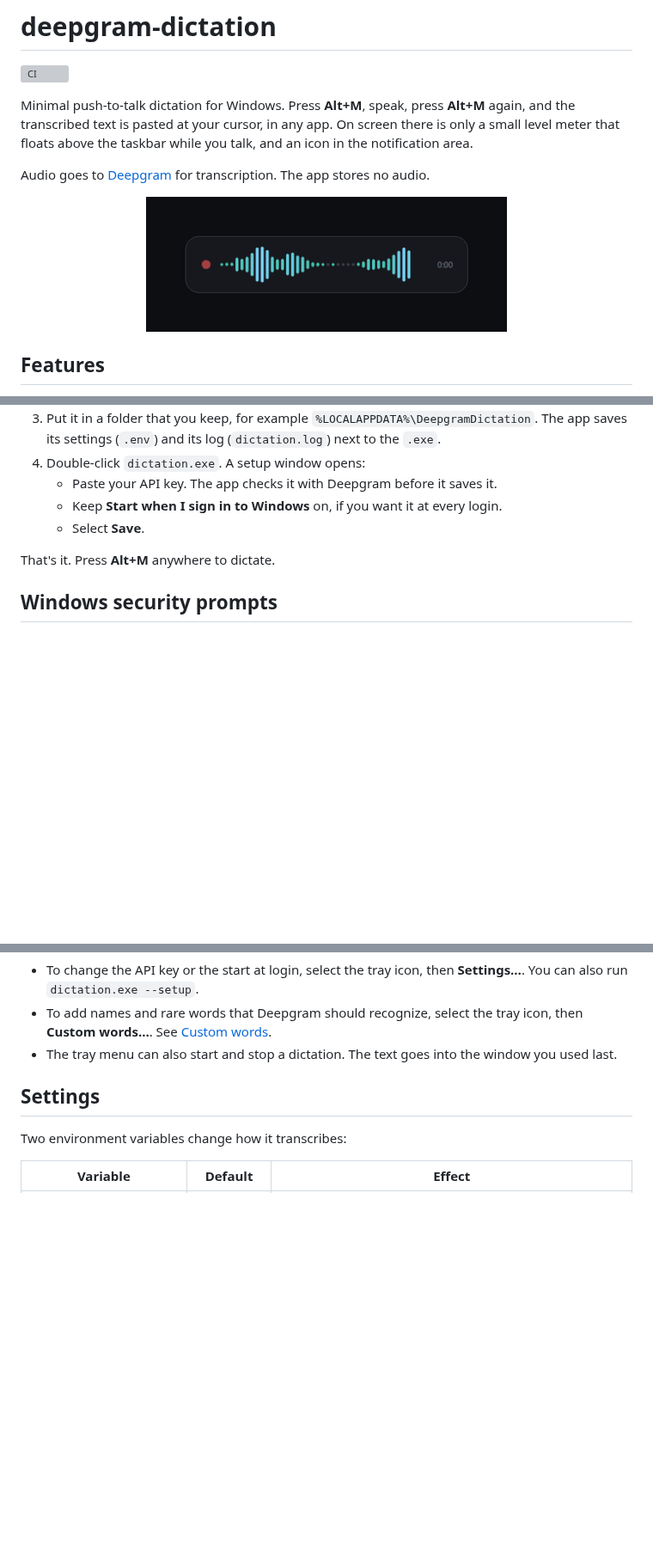
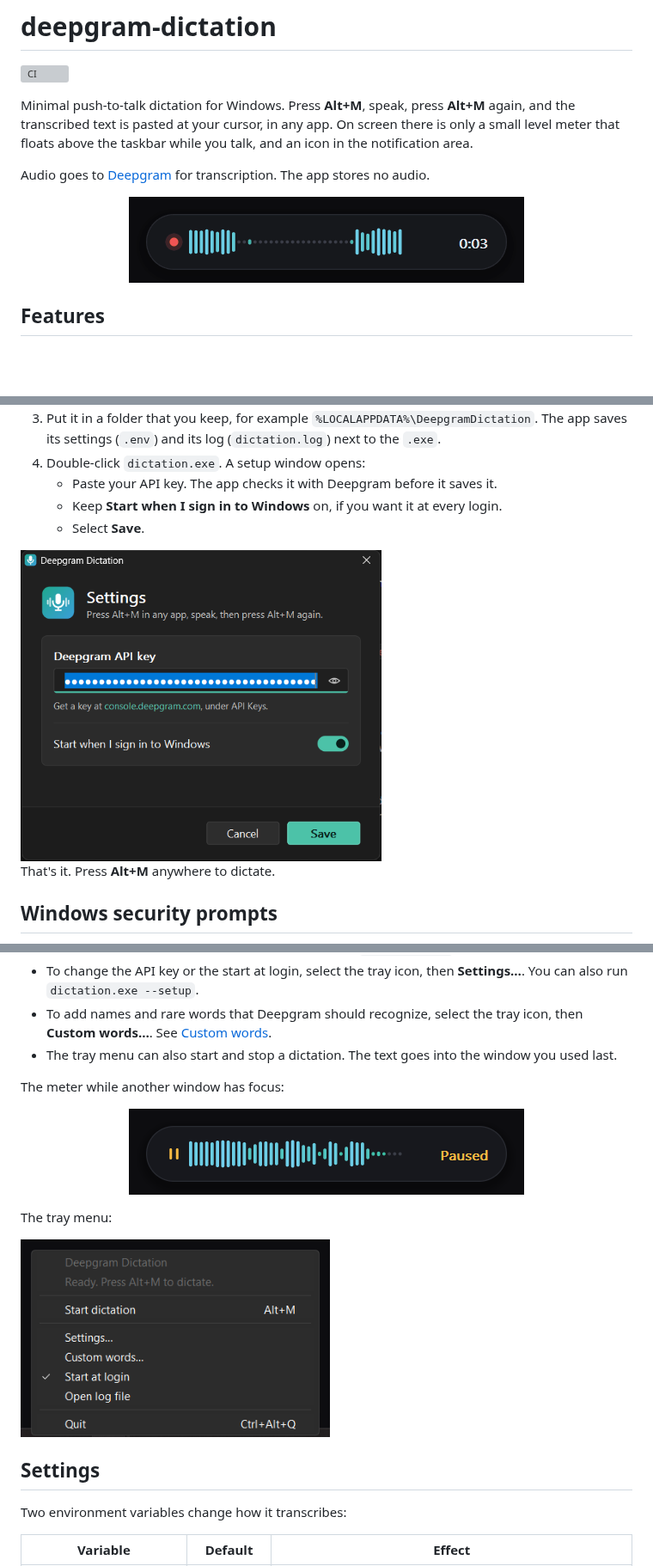
Before and after one commit to rawasmhd/deepgram-dictation, a Markdown page: README.md, 3 parts joined by grey strips. Shown at 86% size. GitHub-like rendering; pictures changed too: assets/meter-demo.gif, assets/meter-paused.png (added), assets/settings.png (added); blank space fills up the shorter version; grey boxes are pictures that could not be loaded.

```diff
--- a/README.md
+++ b/README.md
@@ -7,7 +7,7 @@ Minimal push-to-talk dictation for Windows. Press **Alt+M**, speak, press **Alt+
 Audio goes to [Deepgram](https://deepgram.com) for transcription. The app stores no audio.
 
 <p align="center">
-  <img src="assets/meter-demo.gif" alt="The floating meter: live level bars and a timer while recording, then a Transcribing scan animation" width="420">
+  <img src="assets/meter-demo.gif" alt="The floating meter: a red dot, live level bars and a timer while recording, then a Transcribing scan animation" width="460">
 </p>
 
 ## Features
@@ -33,6 +34,8 @@ Audio goes to [Deepgram](https://deepgram.com) for transcription. The app stores
    - Paste your API key. The app checks it with Deepgram before it saves it.
    - Keep **Start when I sign in to Windows** on, if you want it at every login.
    - Select **Save**.
+
+<img src="assets/settings.png" alt="The Settings window: a field for the Deepgram API key with a Show key button, a switch Start when I sign in to Windows, and Cancel and Save buttons" width="420">
 
 That's it. Press **Alt+M** anywhere to dictate.
 
@@ -60,6 +63,16 @@ More:
 - To change the API key or the start at login, select the tray icon, then **Settings…**. You can also run `dictation.exe --setup`.
 - To add names and rare words that Deepgram should recognize, select the tray icon, then **Custom words…**. See [Custom words](#custom-words).
 - The tray menu can also start and stop a dictation. The text goes into the window you used last.
+
+The meter while another window has focus:
+
+<p align="center">
+  <img src="assets/meter-paused.png" alt="The meter with an amber pause icon on the left and the word Paused on the right" width="460">
+</p>
+
+The tray menu:
+
+<img src="assets/tray-menu.png" alt="The tray menu: Start dictation (Alt+M), Settings, Custom words, Start at login, Open log file, Quit (Ctrl+Alt+Q)" width="360">
 
 ## Settings
 
```
Also changed, not shown: other parts of README.md (+3 -0 lines), rust/README.md (+3 -2 lines).
